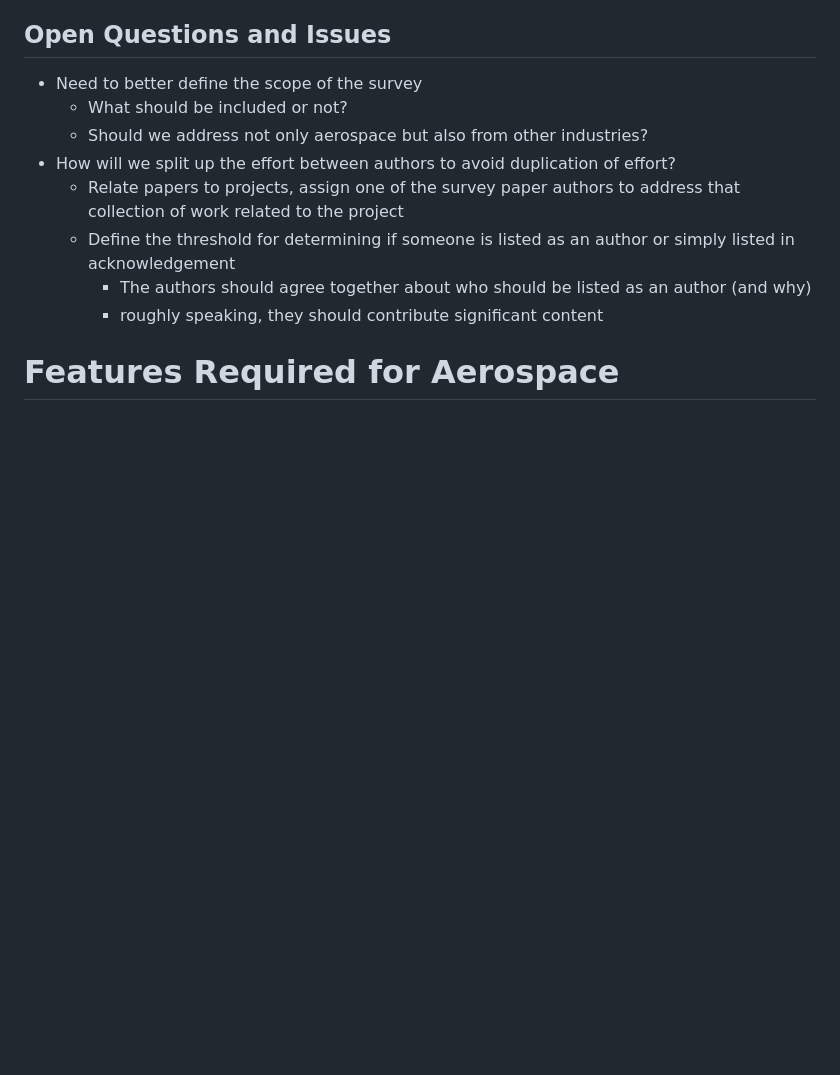
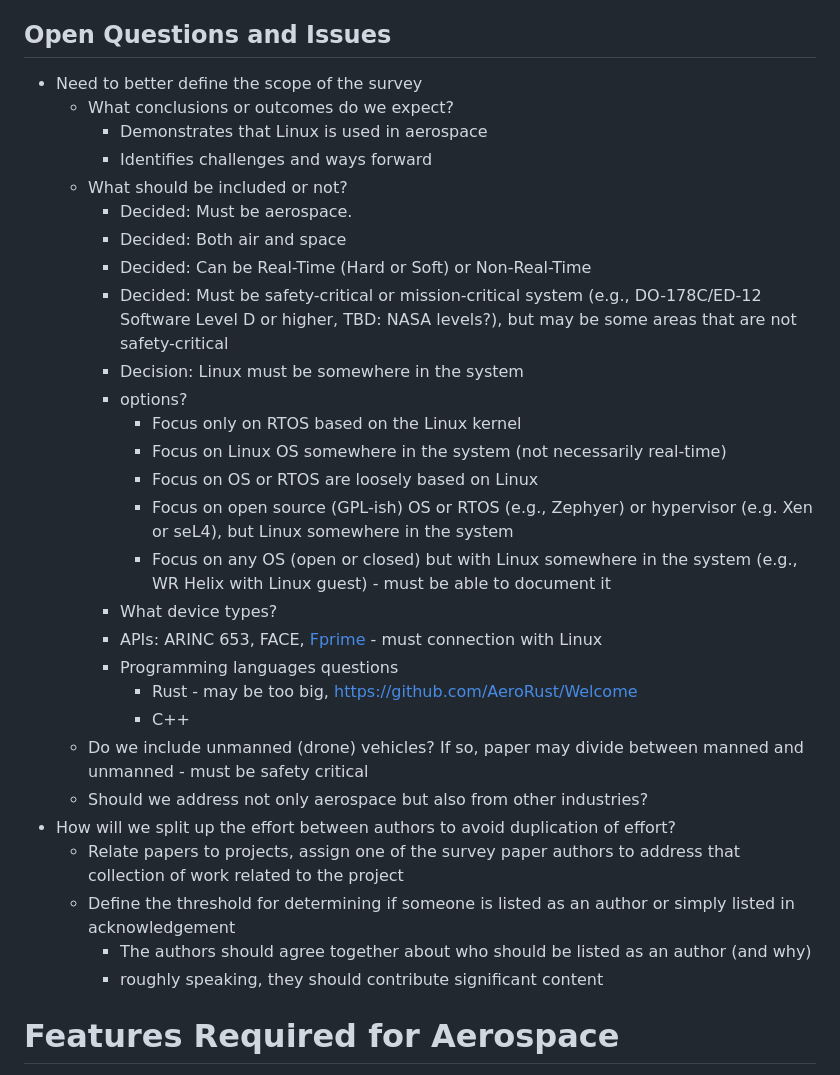
Before and after one commit to elisa-tech/wg-aerospace, a Markdown page: meeting-minutes/ELISA-AeroWG-Meeting-20230420.md, the part around the change. Drawn GitHub-style; blank space fills up the shorter version.

Commit message:
Update ELISA-AeroWG-Meeting-20230420.md
part way through minutes, not finalized yet

```diff
--- a/meeting-minutes/ELISA-AeroWG-Meeting-20230420.md
+++ b/meeting-minutes/ELISA-AeroWG-Meeting-20230420.md
@@ -101,7 +101,27 @@ Our working group plans to produce a survey paper on the state of the art for us
 
 ## Open Questions and Issues
 * Need to better define the scope of the survey
+    * What conclusions or outcomes do we expect?
+        * Demonstrates that Linux is used in aerospace
+        * Identifies challenges and ways forward
     * What should be included or not?
+      * Decided: Must be aerospace.
+      * Decided: Both air and space
+      * Decided: Can be Real-Time (Hard or Soft) or Non-Real-Time
+      * Decided: Must be safety-critical or mission-critical system (e.g., DO-178C/ED-12 Software Level D or higher, TBD: NASA levels?), but may be some areas that are not safety-critical
+      * Decision: Linux must be somewhere in the system
+      * options?
+        * Focus only on RTOS based on the Linux kernel
+        * Focus on Linux OS somewhere in the system (not necessarily real-time)
+        * Focus on OS or RTOS are loosely based on Linux
+        * Focus on open source (GPL-ish) OS or RTOS (e.g., Zephyer) or hypervisor (e.g. Xen or seL4), but Linux somewhere in the system
+        * Focus on any OS (open or closed) but with Linux somewhere in the system (e.g., WR Helix with Linux guest) - must be able to document it
+      * What device types?
+      * APIs: ARINC 653, FACE, [Fprime](https://nasa.github.io/fprime/) - must connection with Linux
+      * Programming languages questions
+         * Rust - may be too big, https://github.com/AeroRust/Welcome
+         * C++
+    * Do we include unmanned (drone) vehicles? If so, paper may divide between manned and unmanned  - must be safety critical
     * Should we address not only aerospace but also from other industries?
 * How will we split up the effort between authors to avoid duplication of effort?
     * Relate papers to projects, assign one of the survey paper authors to address that collection of work related to the project
```
